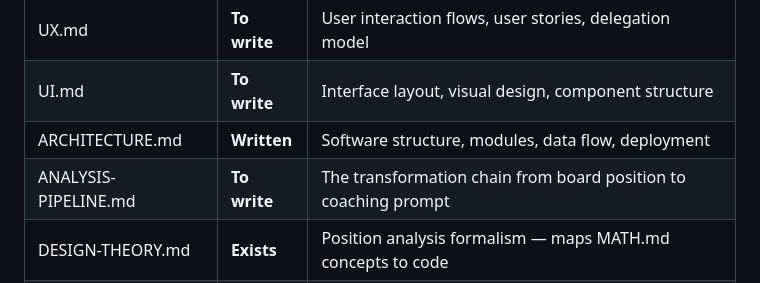
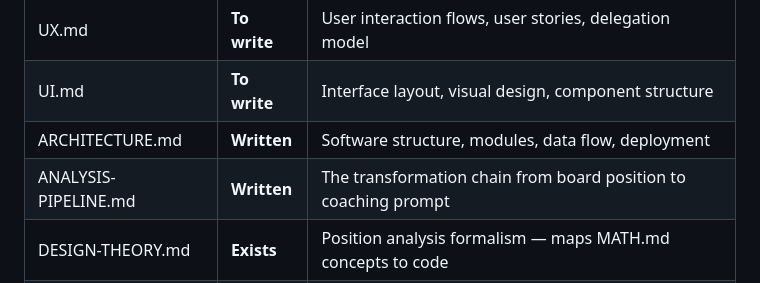
Before and after one commit to stvhay/chess-coach, a Markdown page: docs/design-docs-plan.md, the part around the change. Drawn GitHub-style.

```diff
--- a/docs/design-docs-plan.md
+++ b/docs/design-docs-plan.md
@@ -20,7 +20,7 @@ local LLM to coach beginner-to-intermediate chess players during live games.
 | UX.md | **To write** | User interaction flows, user stories, delegation model |
 | UI.md | **To write** | Interface layout, visual design, component structure |
 | ARCHITECTURE.md | **Written** | Software structure, modules, data flow, deployment |
-| ANALYSIS-PIPELINE.md | **To write** | The transformation chain from board position to coaching prompt |
+| ANALYSIS-PIPELINE.md | **Written** | The transformation chain from board position to coaching prompt |
 | DESIGN-THEORY.md | **Exists** | Position analysis formalism — maps MATH.md concepts to code |
 | TRADE-OFFS.md | **To write** | Technology choices, alternatives, limitations |
 | LANDSCAPE.md | **To write** | Other chess products, related work, differentiation |
```
Also changed, not shown: guide/ANALYSIS-PIPELINE.md (+6 -2 lines).
